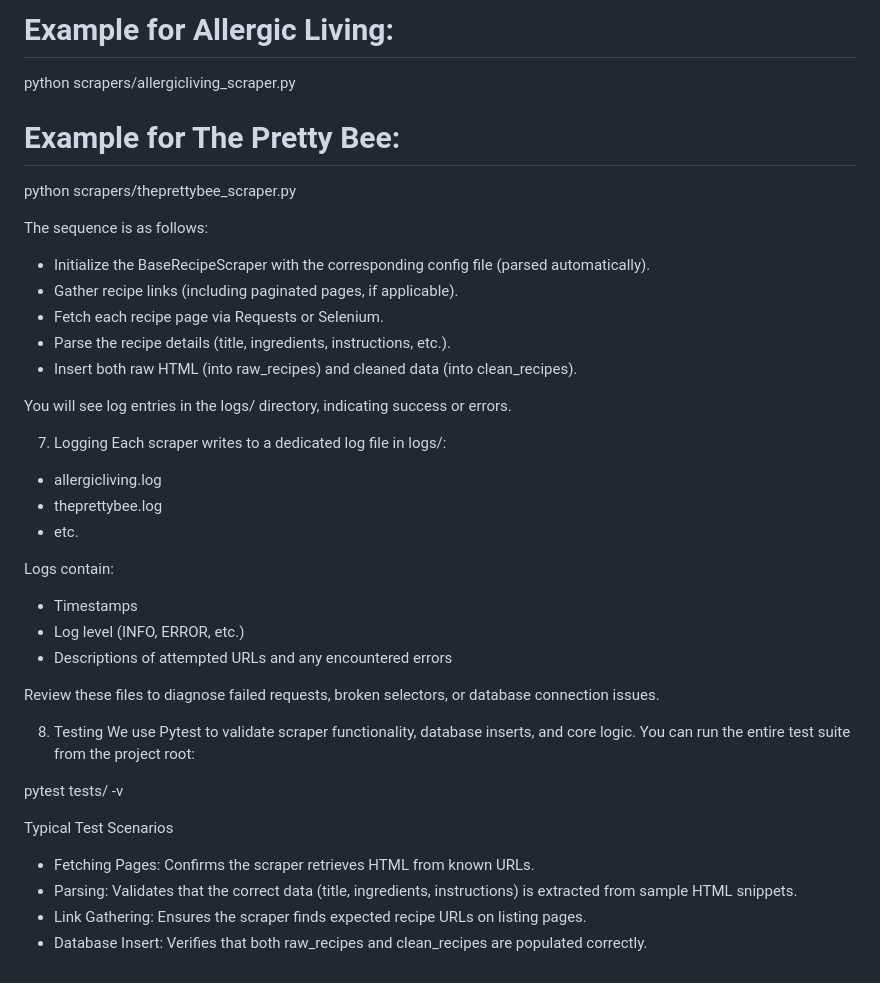
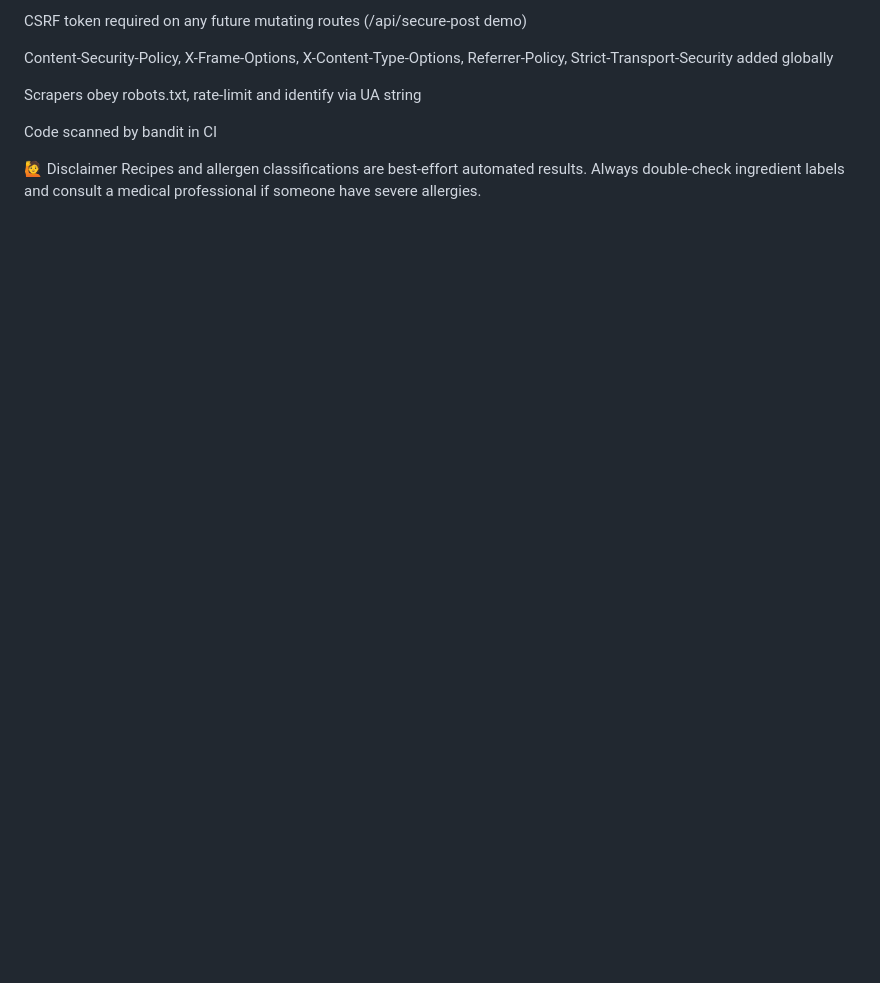
Before and after one commit to Labs2025/allergen-recipe-scraper, a Markdown page: README.md, the part around one of its changes. Drawn GitHub-style; blank space fills up the shorter version.

Commit message:
docs(readme): add project README

```diff
--- a/README.md
+++ b/README.md
@@ -119,43 +72,13 @@ Each scraper file (e.g., allergicliving_scraper.py) is designed as a standalone
 
-# Example for Allergic Living:
-python scrapers/allergicliving_scraper.py
+CSRF token required on any future mutating routes (/api/secure-post demo)
 
-# Example for The Pretty Bee:
-python scrapers/theprettybee_scraper.py
+Content-Security-Policy, X-Frame-Options, X-Content-Type-Options, Referrer-Policy, Strict-Transport-Security added globally
 
-The sequence is as follows:
+Scrapers obey robots.txt, rate-limit and identify via UA string
 
-- Initialize the BaseRecipeScraper with the corresponding config file (parsed automatically).
-- Gather recipe links (including paginated pages, if applicable).
-- Fetch each recipe page via Requests or Selenium.
-- Parse the recipe details (title, ingredients, instructions, etc.).
-- Insert both raw HTML (into raw_recipes) and cleaned data (into clean_recipes).
+Code scanned by bandit in CI
 
-You will see log entries in the logs/ directory, indicating success or errors.
 
-7. Logging
-Each scraper writes to a dedicated log file in logs/:
-
-- allergicliving.log
-- theprettybee.log
-- etc.
-
-Logs contain:
-
-- Timestamps
-- Log level (INFO, ERROR, etc.)
-- Descriptions of attempted URLs and any encountered errors
-
-Review these files to diagnose failed requests, broken selectors, or database connection issues.
-
-8. Testing
-We use Pytest to validate scraper functionality, database inserts, and core logic.
-You can run the entire test suite from the project root:
-
-pytest tests/ -v
-
-Typical Test Scenarios
-- Fetching Pages: Confirms the scraper retrieves HTML from known URLs.
-- Parsing: Validates that the correct data (title, ingredients, instructions) is extracted from sample HTML snippets.
-- Link Gathering: Ensures the scraper finds expected recipe URLs on listing pages.
-- Database Insert: Verifies that both raw_recipes and clean_recipes are populated correctly.
+🙋 Disclaimer
+Recipes and allergen classifications are best-effort automated results.
+Always double-check ingredient labels and consult a medical professional if someone have severe allergies.
```
Also changed, not shown: other parts of README.md (+47 -94 lines).
